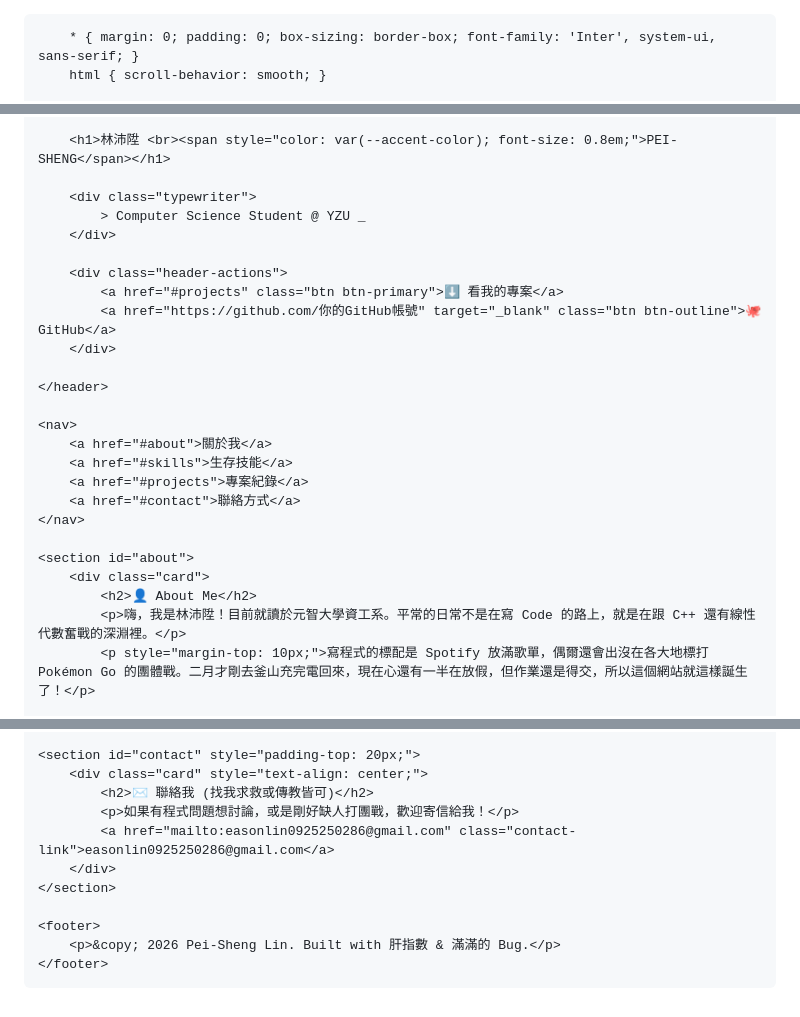
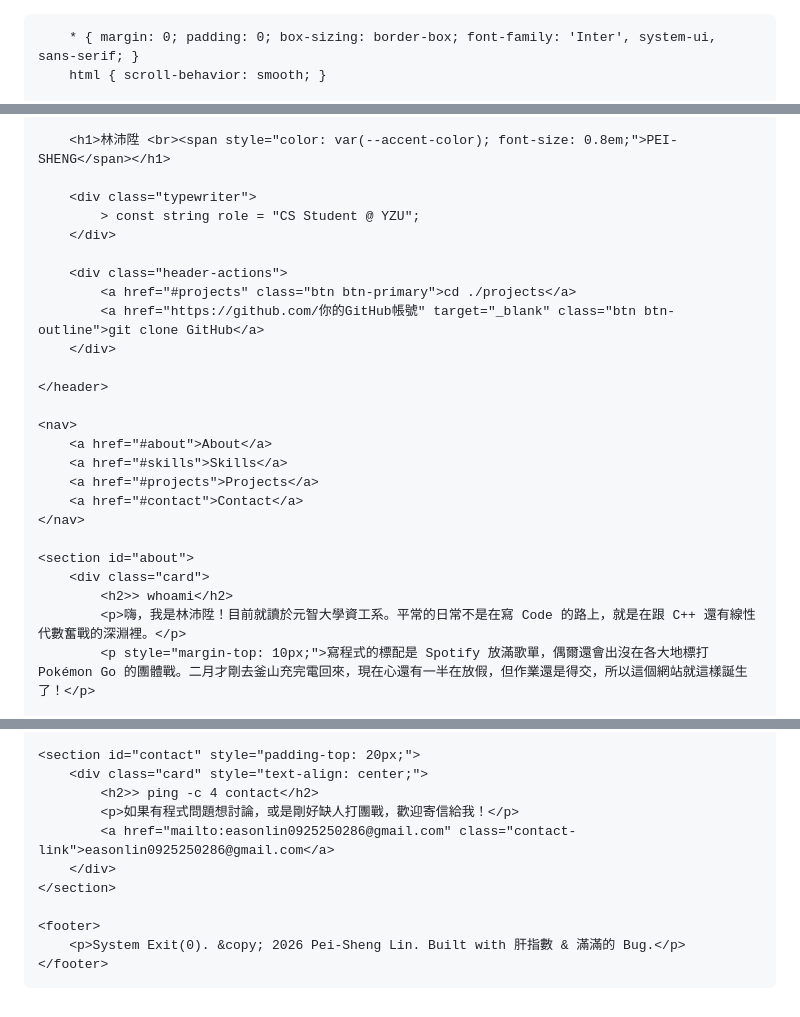
Before and after one commit to pei0823/pei0823.github.io, a Markdown page: README.md, 3 parts joined by grey strips. Drawn GitHub-style.

```diff
--- a/README.md
+++ b/README.md
@@ -1,4 +1,4 @@
-
+<!DOCTYPE html>
 <html lang="zh-TW">
 <head>
     <meta charset="UTF-8">
@@ -157,26 +185,26 @@
         <h1>林沛陞 <br><span style="color: var(--accent-color); font-size: 0.8em;">PEI-SHENG</span></h1>
 
         <div class="typewriter">
-            > Computer Science Student @ YZU _
+            > const string role = "CS Student @ YZU";
         </div>
 
         <div class="header-actions">
-            <a href="#projects" class="btn btn-primary">⬇️ 看我的專案</a>
-            <a href="https://github.com/你的GitHub帳號" target="_blank" class="btn btn-outline">🐙 GitHub</a>
+            <a href="#projects" class="btn btn-primary">cd ./projects</a>
+            <a href="https://github.com/你的GitHub帳號" target="_blank" class="btn btn-outline">git clone GitHub</a>
         </div>
 
     </header>
 
     <nav>
-        <a href="#about">關於我</a>
-        <a href="#skills">生存技能</a>
-        <a href="#projects">專案紀錄</a>
-        <a href="#contact">聯絡方式</a>
+        <a href="#about">About</a>
+        <a href="#skills">Skills</a>
+        <a href="#projects">Projects</a>
+        <a href="#contact">Contact</a>
     </nav>
 
     <section id="about">
         <div class="card">
-            <h2>👤 About Me</h2>
+            <h2>> whoami</h2>
             <p>嗨，我是林沛陞！目前就讀於元智大學資工系。平常的日常不是在寫 Code 的路上，就是在跟 C++ 還有線性代數奮戰的深淵裡。</p>
             <p style="margin-top: 10px;">寫程式的標配是 Spotify 放滿歌單，偶爾還會出沒在各大地標打 Pokémon Go 的團體戰。二月才剛去釜山充完電回來，現在心還有一半在放假，但作業還是得交，所以這個網站就這樣誕生了！</p>
 
@@ -225,14 +253,14 @@
 
     <section id="contact" style="padding-top: 20px;">
         <div class="card" style="text-align: center;">
-            <h2>✉️ 聯絡我 (找我求救或傳教皆可)</h2>
+            <h2>> ping -c 4 contact</h2>
             <p>如果有程式問題想討論，或是剛好缺人打團戰，歡迎寄信給我！</p>
             <a href="mailto:easonlin0925250286@gmail.com" class="contact-link">easonlin0925250286@gmail.com</a>
         </div>
     </section>
 
     <footer>
-        <p>&copy; 2026 Pei-Sheng Lin. Built with 肝指數 & 滿滿的 Bug.</p>
+        <p>System Exit(0). &copy; 2026 Pei-Sheng Lin. Built with 肝指數 & 滿滿的 Bug.</p>
     </footer>
 
 </body>
```
Also changed, not shown: other parts of README.md (+97 -69 lines).
